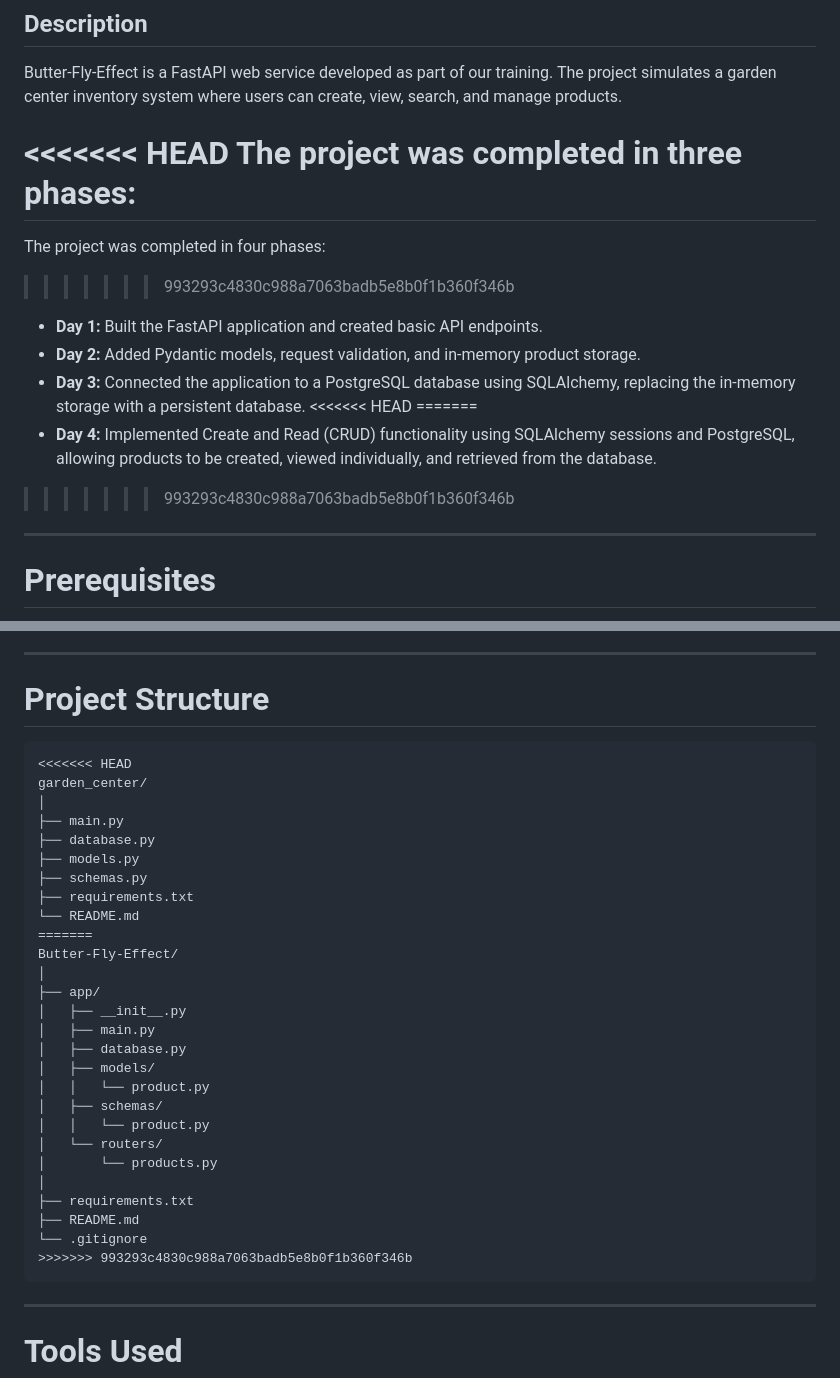
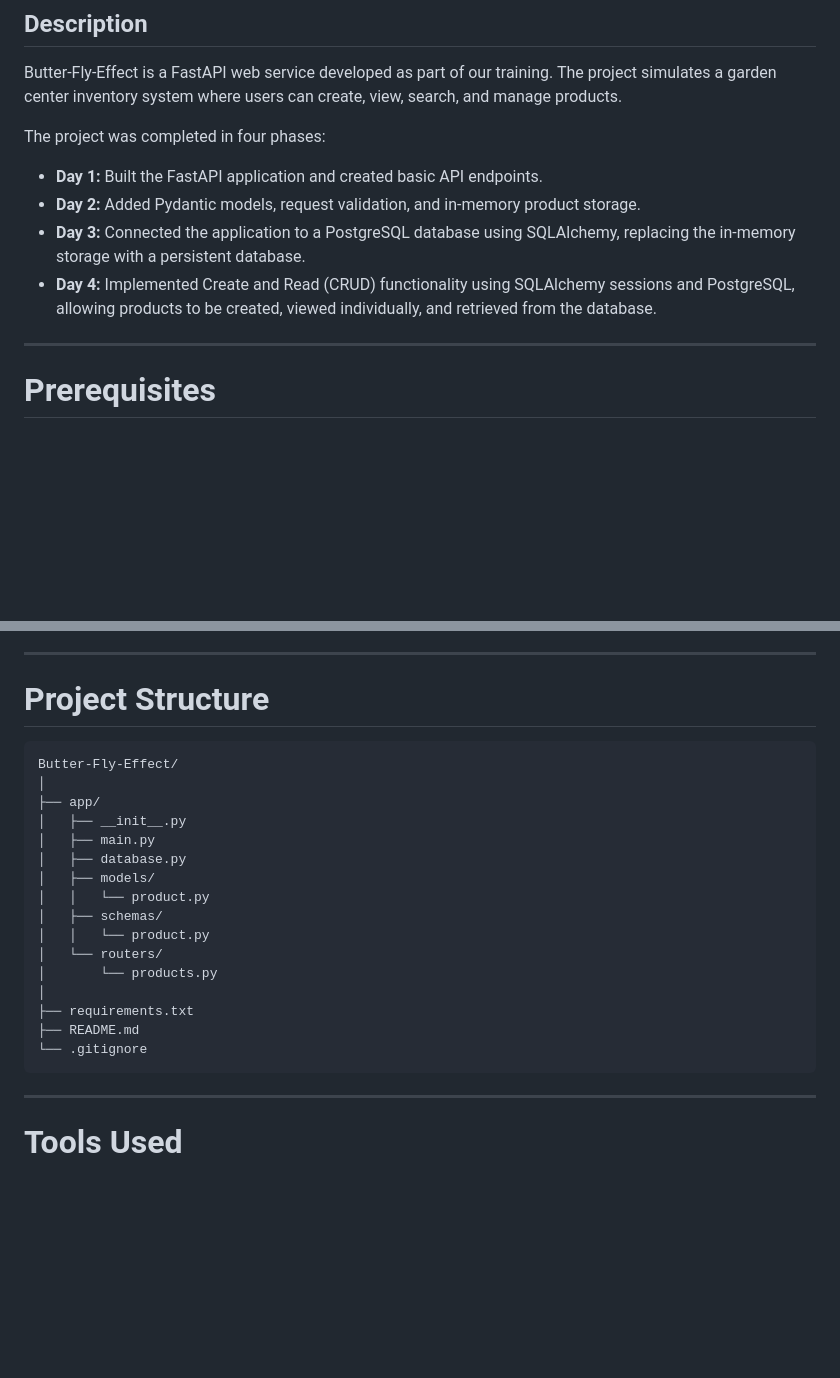
Before and after one commit to WsG-25/Butter-Fly-Effect-fastapi-service, a Markdown page: README.md, 2 parts joined by grey strips. Rendered like a GitHub page; blank space fills up the shorter version.

````diff
--- a/README.md
+++ b/README.md
@@ -4,19 +4,12 @@
 
 Butter-Fly-Effect is a FastAPI web service developed as part of our training. The project simulates a garden center inventory system where users can create, view, search, and manage products.
 
-<<<<<<< HEAD
-The project was completed in three phases:
-=======
 The project was completed in four phases:
->>>>>>> 993293c4830c988a7063badb5e8b0f1b360f346b
 
 - **Day 1:** Built the FastAPI application and created basic API endpoints.
 - **Day 2:** Added Pydantic models, request validation, and in-memory product storage.
 - **Day 3:** Connected the application to a PostgreSQL database using SQLAlchemy, replacing the in-memory storage with a persistent database.
-<<<<<<< HEAD
-=======
 - **Day 4:** Implemented Create and Read (CRUD) functionality using SQLAlchemy sessions and PostgreSQL, allowing products to be created, viewed individually, and retrieved from the database.
->>>>>>> 993293c4830c988a7063badb5e8b0f1b360f346b
 
 ---
 
@@ -395,16 +342,6 @@ Immediately after restarting the application, the count is expected to be **0**
 # Project Structure
 
 ```text
-<<<<<<< HEAD
-garden_center/
-│
-├── main.py
-├── database.py
-├── models.py
-├── schemas.py
-├── requirements.txt
-└── README.md
-=======
 Butter-Fly-Effect/
 │
 ├── app/
@@ -421,7 +358,6 @@ Butter-Fly-Effect/
 ├── requirements.txt
 ├── README.md
 └── .gitignore
->>>>>>> 993293c4830c988a7063badb5e8b0f1b360f346b
 ```
 
 ---
````
Also changed, not shown: other parts of README.md (+0 -46 lines).
